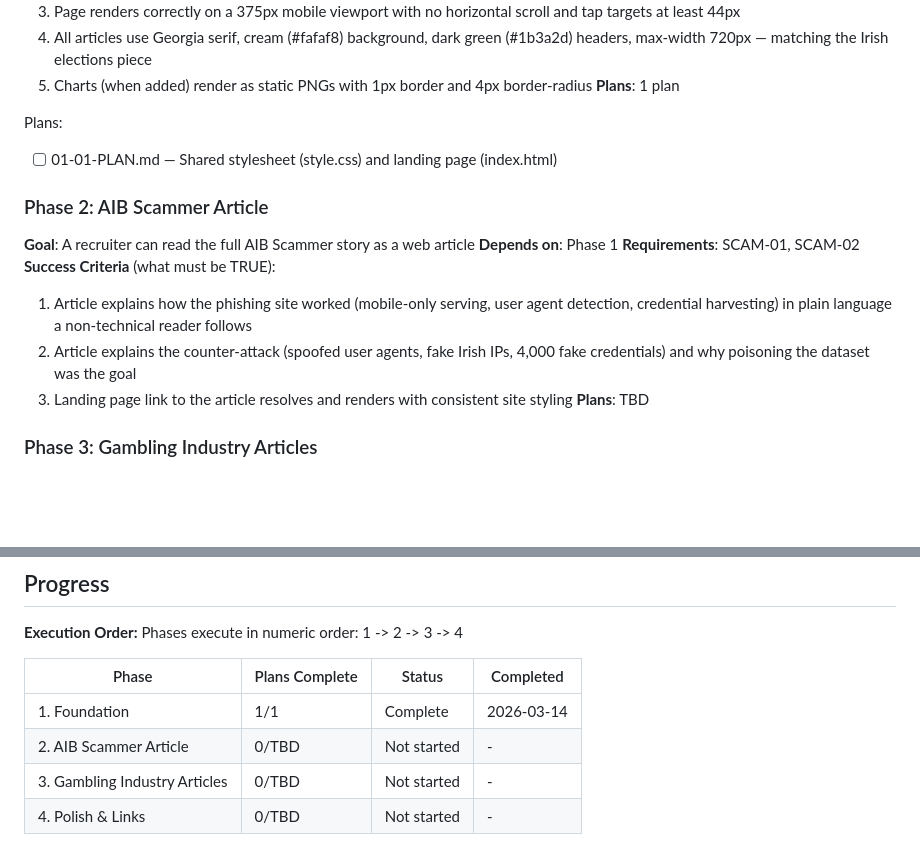
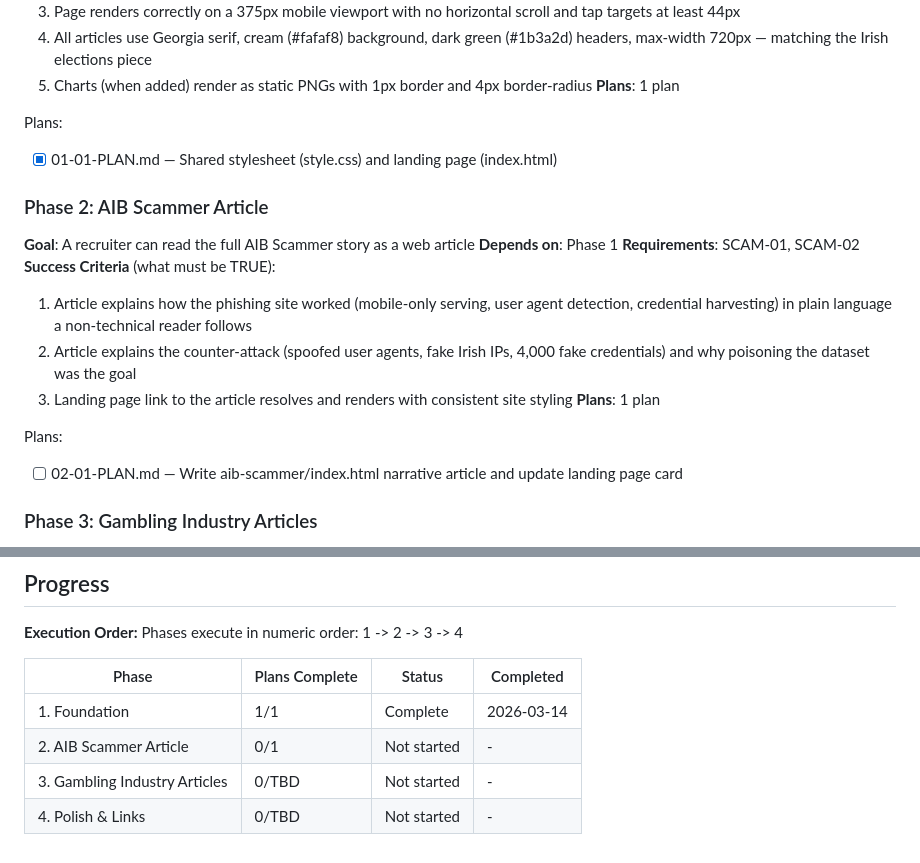
Before and after one commit to btre53/btre53.github.io, a Markdown page: .planning/ROADMAP.md, 2 parts joined by grey strips. Drawn GitHub-style; blank space fills up the shorter version.

Commit message:
docs(02-aib-scammer-article): create phase plan

```diff
--- a/.planning/ROADMAP.md
+++ b/.planning/ROADMAP.md
@@ -33,7 +32,7 @@ Decimal phases appear between their surrounding integers in numeric order.
 **Plans**: 1 plan
 
 Plans:
-- [ ] 01-01-PLAN.md — Shared stylesheet (style.css) and landing page (index.html)
+- [x] 01-01-PLAN.md — Shared stylesheet (style.css) and landing page (index.html)
 
 ### Phase 2: AIB Scammer Article
 **Goal**: A recruiter can read the full AIB Scammer story as a web article
@@ -43,7 +42,10 @@ Plans:
   1. Article explains how the phishing site worked (mobile-only serving, user agent detection, credential harvesting) in plain language a non-technical reader follows
   2. Article explains the counter-attack (spoofed user agents, fake Irish IPs, 4,000 fake credentials) and why poisoning the dataset was the goal
   3. Landing page link to the article resolves and renders with consistent site styling
-**Plans**: TBD
+**Plans**: 1 plan
+
+Plans:
+- [ ] 02-01-PLAN.md — Write aib-scammer/index.html narrative article and update landing page card
 
 ### Phase 3: Gambling Industry Articles
 **Goal**: All three gambling industry articles are live and readable
@@ -75,6 +77,6 @@ Phases execute in numeric order: 1 -> 2 -> 3 -> 4
 | Phase | Plans Complete | Status | Completed |
 |-------|----------------|--------|-----------|
 | 1. Foundation | 1/1 | Complete    | 2026-03-14 |
-| 2. AIB Scammer Article | 0/TBD | Not started | - |
+| 2. AIB Scammer Article | 0/1 | Not started | - |
 | 3. Gambling Industry Articles | 0/TBD | Not started | - |
 | 4. Polish & Links | 0/TBD | Not started | - |
```
Also changed, not shown: other parts of .planning/ROADMAP.md (+1 -2 lines), 1 other file.
